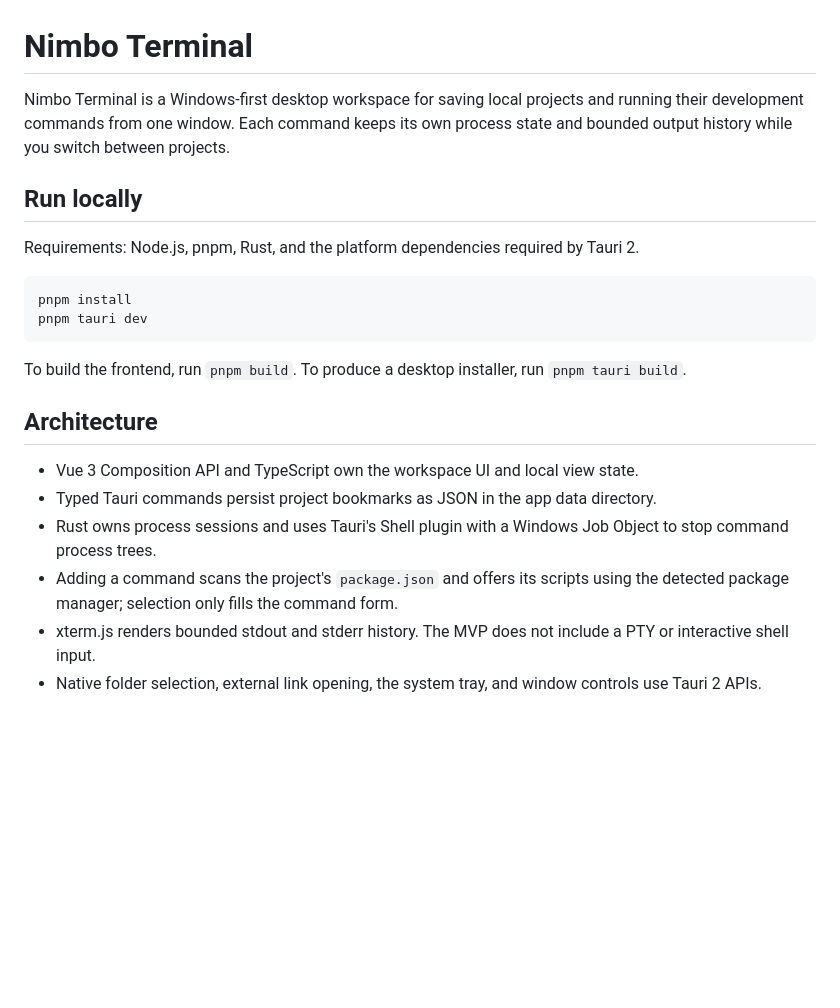
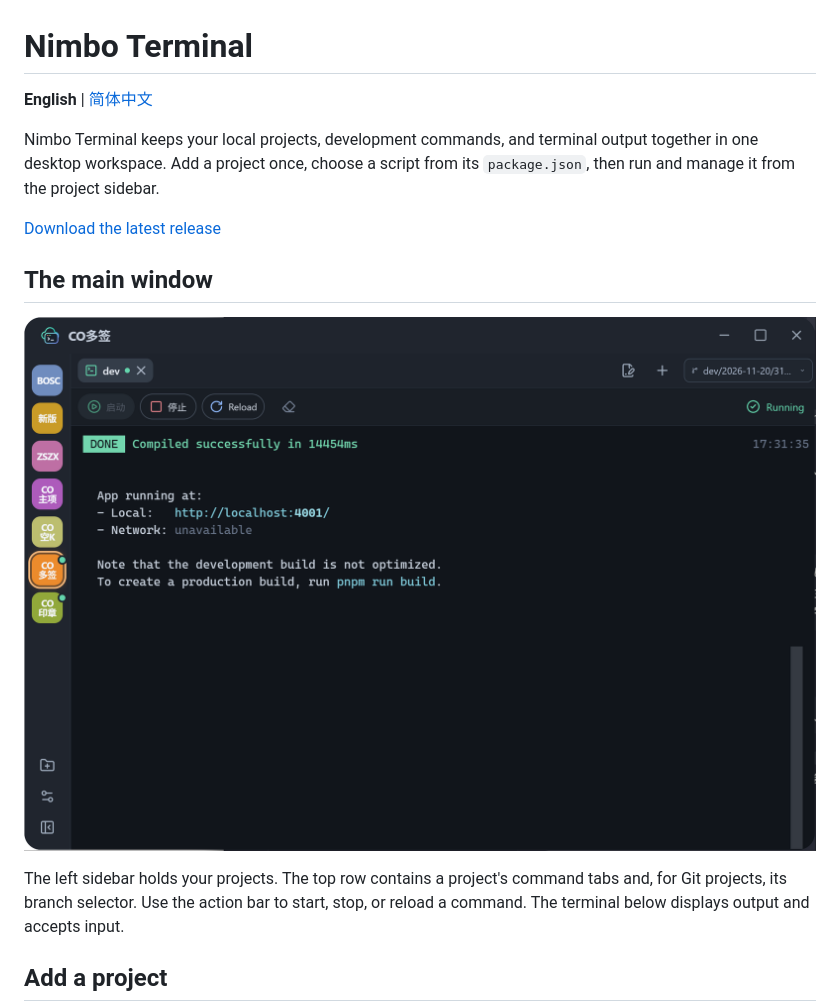
Before and after one commit to eminoda/nimbo, a Markdown page: README.md, the part around one of its changes. GitHub-like rendering; pictures changed too: docs/screenshots/main-interface.png (added); blank space fills up the shorter version.

Commit message:
docs: add bilingual user guide with screenshots

````diff
--- a/README.md
+++ b/README.md
@@ -1,24 +1,16 @@
 # Nimbo Terminal
 
-Nimbo Terminal is a Windows-first desktop workspace for saving local projects and running their development commands from one window. Each command keeps its own process state and bounded output history while you switch between projects.
+**English** | [简体中文](README.zh-CN.md)
 
-## Run locally
+Nimbo Terminal keeps your local projects, development commands, and terminal output together in one desktop workspace. Add a project once, choose a script from its `package.json`, then run and manage it from the project sidebar.
 
-Requirements: Node.js, pnpm, Rust, and the platform dependencies required by Tauri 2.
+[Download the latest release](https://github.com/eminoda/nimbo/releases/latest)
 
-```powershell
-pnpm install
-pnpm tauri dev
-```
+## The main window
 
-To build the frontend, run `pnpm build`. To produce a desktop installer, run `pnpm tauri build`.
+![Nimbo Terminal main window](docs/screenshots/main-interface.png)
 
-## Architecture
+The left sidebar holds your projects. The top row contains a project's command tabs and, for Git projects, its branch selector. Use the action bar to start, stop, or reload a command. The terminal below displays output and accepts input.
 
-- Vue 3 Composition API and TypeScript own the workspace UI and local view state.
-- Typed Tauri commands persist project bookmarks as JSON in the app data directory.
-- Rust owns process sessions and uses Tauri's Shell plugin with a Windows Job Object to stop command process trees.
-- Adding a command scans the project's `package.json` and offers its scripts using the detected package manager; selection only fills the command form.
-- xterm.js renders bounded stdout and stderr history. The MVP does not include a PTY or interactive shell input.
-- Native folder selection, external link opening, the system tray, and window controls use Tauri 2 APIs.
+## Add a project
 
````
Also changed, not shown: other parts of README.md (+48 -1 lines), README.zh-CN.md (added, +64 -0 lines), docs/screenshots/add-command.png (added), docs/screenshots/add-project.png (added).
